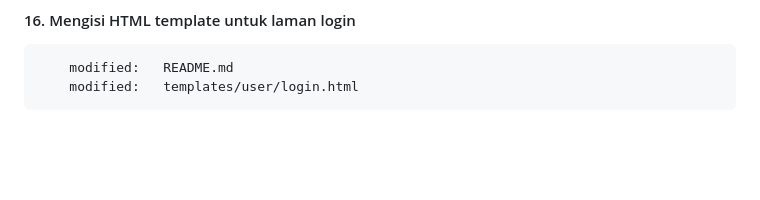
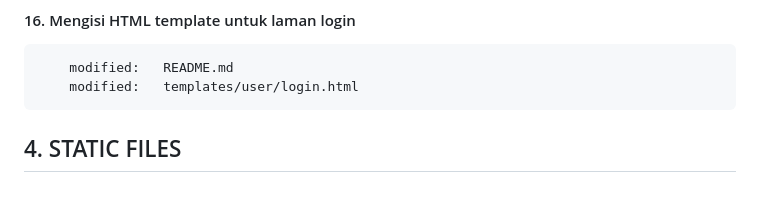
Before and after one commit to gurnitha/2024-dj5-restaurant, a Markdown page: README.md, the part around the change. Rendered like a GitHub page; blank space fills up the shorter version.

Commit message:
---4. STATIC FILES---

```diff
--- a/README.md
+++ b/README.md
@@ -225,3 +225,7 @@ Membuat aplikasi restauran menggunakan Django versi 5
 
         modified:   README.md
         modified:   templates/user/login.html
+
+
+
+## 4. STATIC FILES
```
